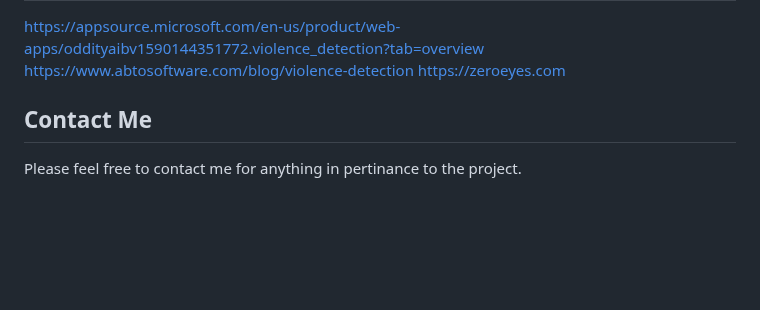
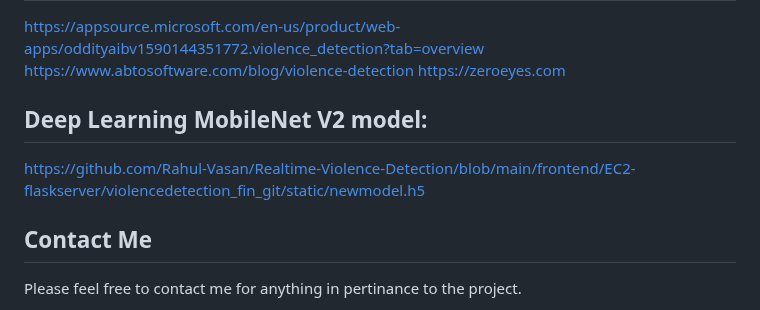
Before and after one commit to Rahul-Vasan/Realtime-Violence-Detection, a Markdown page: README.md, the part around the change. GitHub-like rendering; blank space fills up the shorter version.

```diff
--- a/README.md
+++ b/README.md
@@ -99,6 +99,10 @@ https://www.youtube.com/watch?v=F7TO270YHhY
  https://www.abtosoftware.com/blog/violence-detection
  https://zeroeyes.com
 
+ ## Deep Learning MobileNet V2 model:
+
+ https://github.com/Rahul-Vasan/Realtime-Violence-Detection/blob/main/frontend/EC2-flaskserver/violencedetection_fin_git/static/newmodel.h5
+
 
  <a id='contact'></a>
 
```
